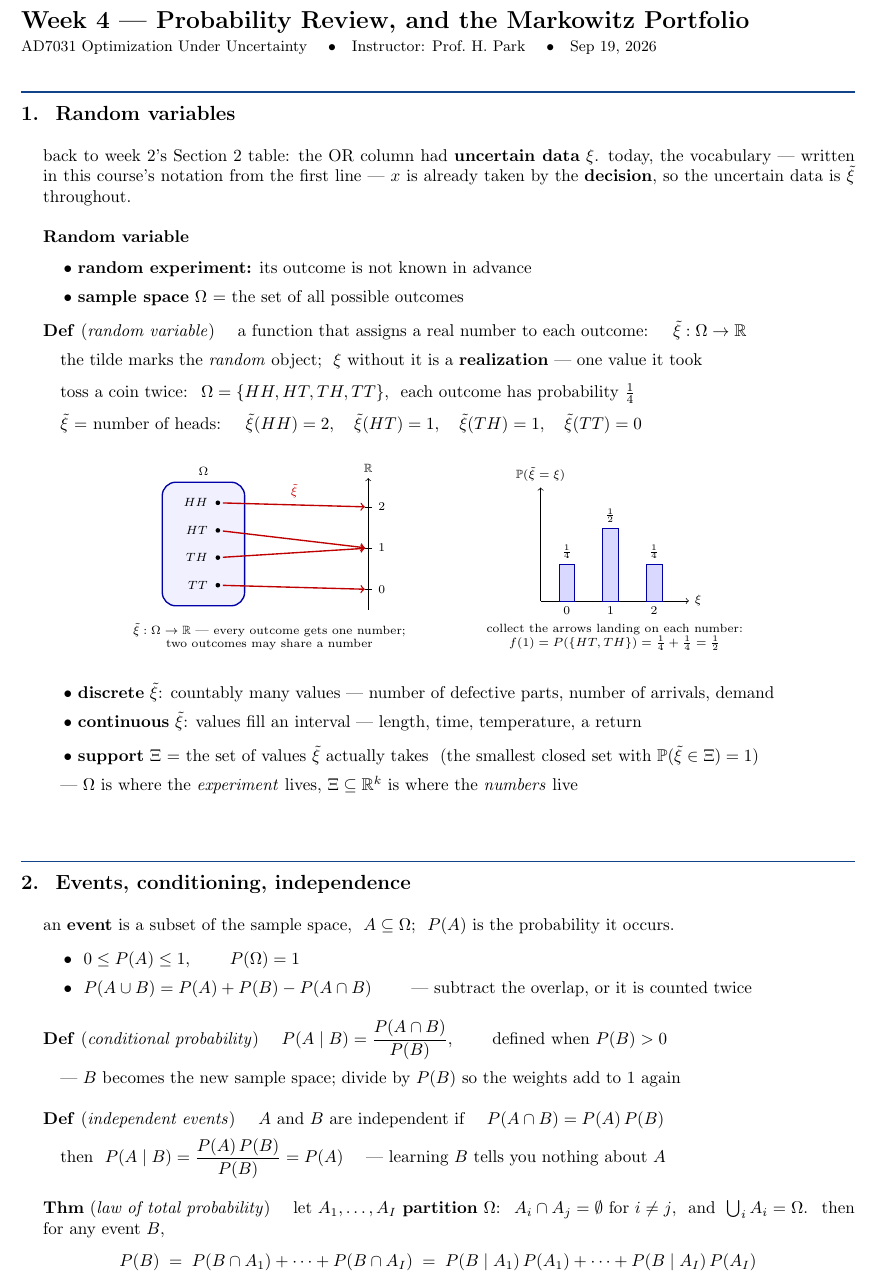
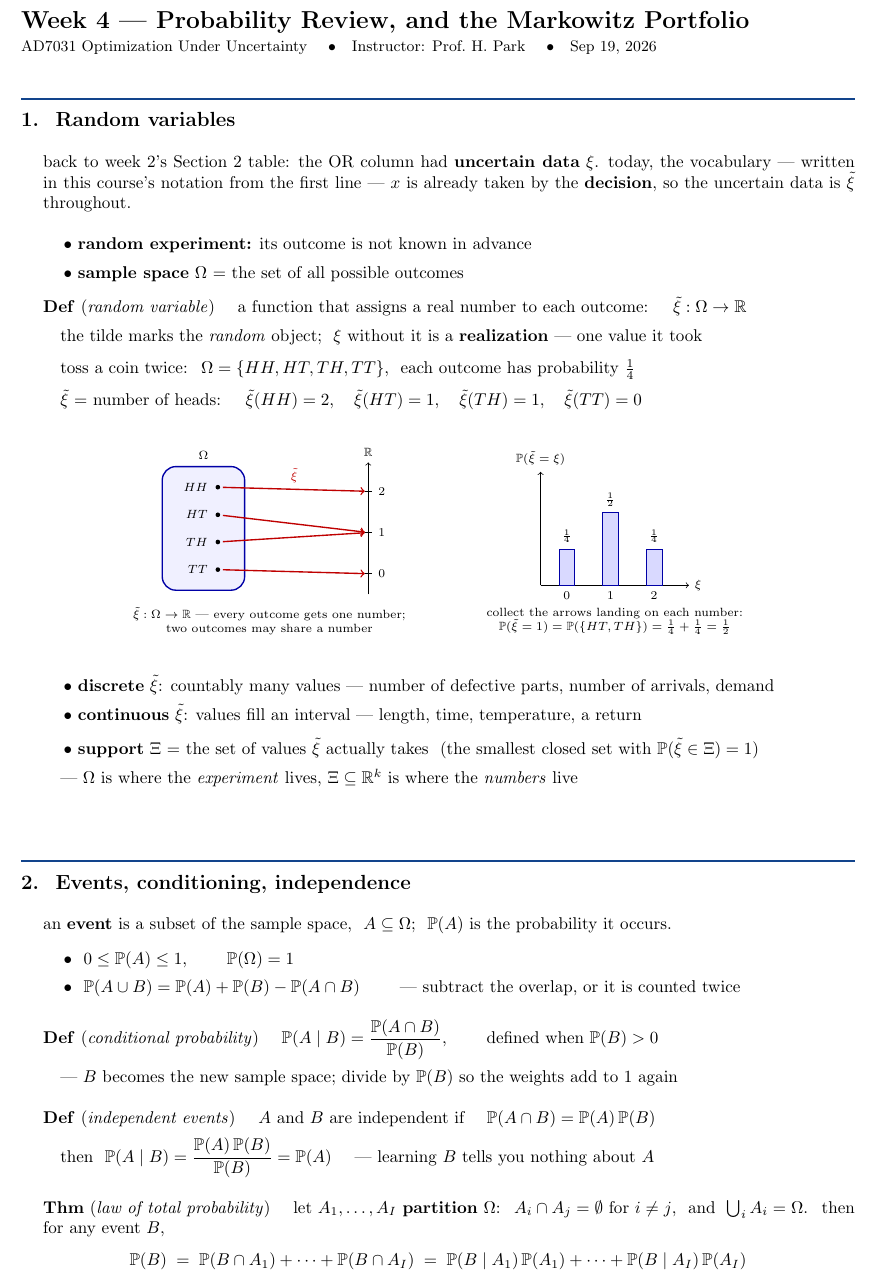
Before and after one commit to hankpark0706/AD7031, a LaTeX document (lecture-notes/OUU_week04_note.tex): part of page 1 of 7, cut so that both start at the same text. Compiled offline with pdfLaTeX.

Commit message:
Use one symbol for probability throughout the week 4 note
Section 2 wrote P(A) while Sections 3 on wrote \mathbb{P}(...) for the
same thing. Unify on \mathbb{P}: 28 occurrences rewritten.

Two smaller inconsistencies alongside it. The Section 1 figure caption
still computed f(1), the PMF-as-function notation that Section 3 no
longer uses; it now reads P(xi = 1). And Section 1 opened with a bold
"Random variable" heading directly under its own title "Random
variables", the duplication already removed from Sections 3, 4, 6 and 8.

Co-Authored-By: Claude Opus 5 (1M context) <noreply@anthropic.com>

```diff
--- a/lecture-notes/OUU_week04_note.tex
+++ b/lecture-notes/OUU_week04_note.tex
@@ -78,9 +78,6 @@ written in this course's notation from the first line --- $x$ is already taken b
 \textbf{decision}, so the uncertain data is $\tilde\xi$ throughout.
 \vspace{10pt}
 
-\textbf{Random variable}
-\vspace{4pt}
-
 \bul \textbf{random experiment:} its outcome is not known in advance
 \vspace{3pt}
 
@@ -126,7 +123,7 @@ written in this course's notation from the first line --- $x$ is already taken b
   \node[above, font=\tiny] at (0,0.25) {$\tfrac14$};
   \node[above, font=\tiny] at (1,0.5) {$\tfrac12$};
   \node[above, font=\tiny] at (2,0.25) {$\tfrac14$};
-  \node[align=center] at (1.1,-0.25) {collect the arrows landing on each number:\\ $f(1) = P(\{HT, TH\}) = \tfrac14 + \tfrac14 = \tfrac12$};
+  \node[align=center] at (1.1,-0.25) {collect the arrows landing on each number:\\ $\mathbb{P}(\tilde\xi = 1) = \mathbb{P}(\{HT, TH\}) = \tfrac14 + \tfrac14 = \tfrac12$};
 \end{tikzpicture}
 \end{center}
 \vspace{6pt}
@@ -145,33 +142,33 @@ written in this course's notation from the first line --- $x$ is already taken b
 \end{board}
 \beat{2}{Events, conditioning, independence}
 \begin{board}
-an \textbf{event} is a subset of the sample space, \ $A \subseteq \Omega$; \ $P(A)$ is the probability it occurs.
+an \textbf{event} is a subset of the sample space, \ $A \subseteq \Omega$; \ $\mathbb{P}(A)$ is the probability it occurs.
 \vspace{6pt}
 
-\bul \ $0 \le P(A) \le 1$, \qquad $P(\Omega) = 1$
+\bul \ $0 \le \mathbb{P}(A) \le 1$, \qquad $\mathbb{P}(\Omega) = 1$
 \vspace{3pt}
 
-\bul \ $P(A \cup B) = P(A) + P(B) - P(A \cap B)$ \qquad --- subtract the overlap, or it is counted twice
+\bul \ $\mathbb{P}(A \cup B) = \mathbb{P}(A) + \mathbb{P}(B) - \mathbb{P}(A \cap B)$ \qquad --- subtract the overlap, or it is counted twice
 \vspace{10pt}
 
 \textbf{Def} (\emph{conditional probability}) \quad
-$P(A \mid B) = \dfrac{P(A \cap B)}{P(B)}$, \qquad defined when $P(B) > 0$
+$\mathbb{P}(A \mid B) = \dfrac{\mathbb{P}(A \cap B)}{\mathbb{P}(B)}$, \qquad defined when $\mathbb{P}(B) > 0$
 \vspace{3pt}
 
-\quad --- $B$ becomes the new sample space; divide by $P(B)$ so the weights add to $1$ again
+\quad --- $B$ becomes the new sample space; divide by $\mathbb{P}(B)$ so the weights add to $1$ again
 \vspace{10pt}
 
-\textbf{Def} (\emph{independent events}) \quad $A$ and $B$ are independent if \quad $P(A \cap B) = P(A)\,P(B)$
+\textbf{Def} (\emph{independent events}) \quad $A$ and $B$ are independent if \quad $\mathbb{P}(A \cap B) = \mathbb{P}(A)\,\mathbb{P}(B)$
 \vspace{3pt}
 
-\quad then \ $P(A \mid B) = \dfrac{P(A)\,P(B)}{P(B)} = P(A)$ \quad --- learning $B$ tells you nothing about $A$
+\quad then \ $\mathbb{P}(A \mid B) = \dfrac{\mathbb{P}(A)\,\mathbb{P}(B)}{\mathbb{P}(B)} = \mathbb{P}(A)$ \quad --- learning $B$ tells you nothing about $A$
 \vspace{10pt}
 
 \textbf{Thm} (\emph{law of total probability}) \quad let $A_1, \dots, A_I$ \textbf{partition} $\Omega$:
 \ $A_i \cap A_j = \emptyset$ for $i \ne j$, \ and \ $\bigcup_{i} A_i = \Omega$. \ then for any event $B$,
 \[
-P(B) \;=\; P(B \cap A_1) + \cdots + P(B \cap A_I)
-     \;=\; P(B \mid A_1)\,P(A_1) + \cdots + P(B \mid A_I)\,P(A_I)
+\mathbb{P}(B) \;=\; \mathbb{P}(B \cap A_1) + \cdots + \mathbb{P}(B \cap A_I)
+     \;=\; \mathbb{P}(B \mid A_1)\,\mathbb{P}(A_1) + \cdots + \mathbb{P}(B \mid A_I)\,\mathbb{P}(A_I)
 \]
 
 \quad --- split the world into cases, answer each case, weight by how likely the case is
```
Also changed, not shown: lecture-notes/OUU_week04_note.pdf.
